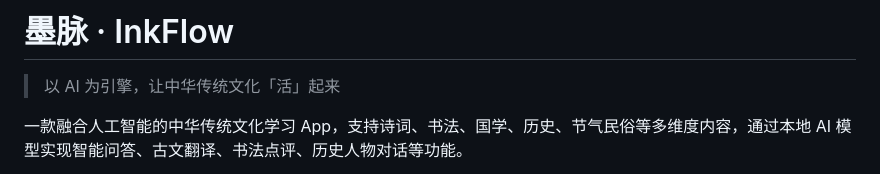
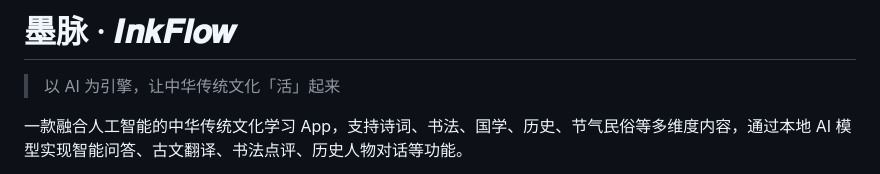
Before and after one commit to xkitme/FarmLink2, a Markdown page: README.md, the part around the change. Rendered like a GitHub page.

Commit message:
style: 将 README 标题 InkFlow 改为花体字 𝑰𝒏𝒌𝑭𝒍𝒐𝒘
Co-Authored-By: Claude Sonnet 4.6 <noreply@anthropic.com>

```diff
--- a/README.md
+++ b/README.md
@@ -1,4 +1,4 @@
-# 墨脉 · InkFlow
+# 墨脉 · 𝑰𝒏𝒌𝑭𝒍𝒐𝒘
 
 > 以 AI 为引擎，让中华传统文化「活」起来
 
```
